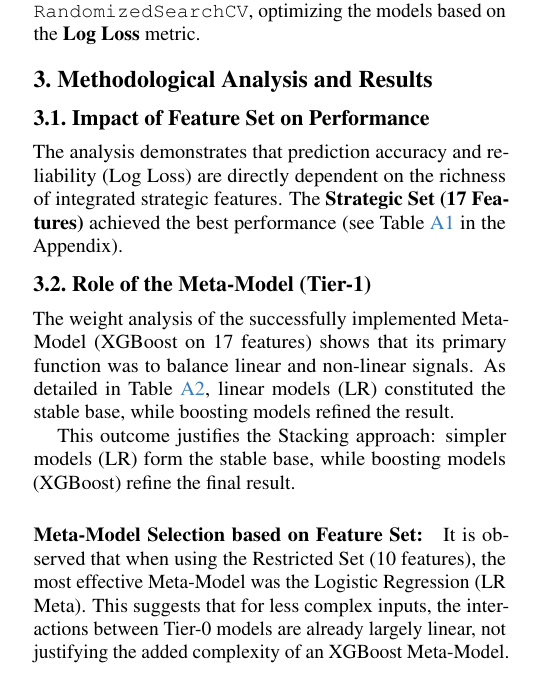
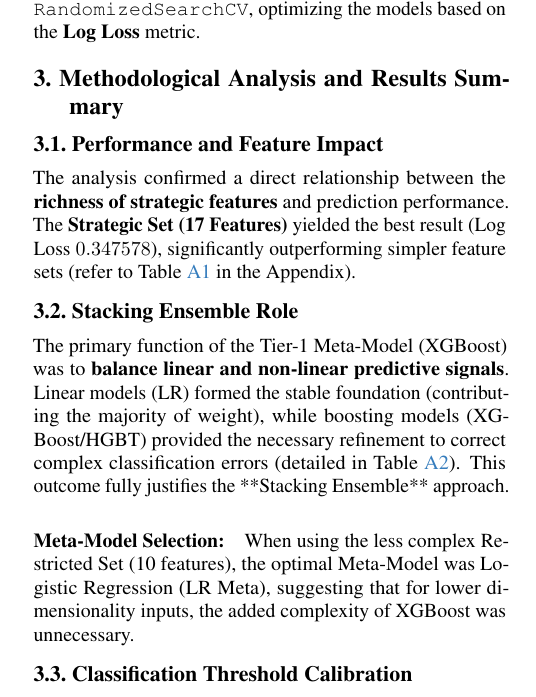
Before and after one commit to Matteorogari/fds-kaggle-competition-2025-luc-anto-mat, a LaTeX document (main.tex, which reads sec/3_finalcopy.tex): part of one column of page 1 of 3, cut so that both start at the same text. Compiled offline with pdfLaTeX.

Commit message:
Update 3_finalcopy.tex

```diff
--- a/sec/3_finalcopy.tex
+++ b/sec/3_finalcopy.tex
@@ -1,13 +1,11 @@
-\section{Methodological Analysis and Results}
+\section{Methodological Analysis and Results Summary}
 
-\subsection{Impact of Feature Set on Performance}
-The analysis demonstrates that prediction accuracy and reliability (Log Loss) are directly dependent on the richness of integrated strategic features. The \textbf{Strategic Set (17 Features)} achieved the best performance (see Table \ref{tab:performance} in the Appendix).
+\subsection{Performance and Feature Impact}
+The analysis confirmed a direct relationship between the \textbf{richness of strategic features} and prediction performance. The \textbf{Strategic Set (17 Features)} yielded the best result (Log Loss $0.347578$), significantly outperforming simpler feature sets (refer to Table \ref{tab:performance} in the Appendix).
 
-\subsection{Role of the Meta-Model (Tier-1)}
-The weight analysis of the successfully implemented Meta-Model (XGBoost on 17 features) shows that its primary function was to balance linear and non-linear signals. As detailed in Table \ref{tab:weights}, linear models (LR) constituted the stable base, while boosting models refined the result.
+\subsection{Stacking Ensemble Role}
+The primary function of the Tier-1 Meta-Model (XGBoost) was to \textbf{balance linear and non-linear predictive signals}. Linear models (LR) formed the stable foundation (contributing the majority of weight), while boosting models (XGBoost/HGBT) provided the necessary refinement to correct complex classification errors (detailed in Table \ref{tab:weights}). This outcome fully justifies the **Stacking Ensemble** approach.
+\par
+\paragraph{Meta-Model Selection:} When using the less complex Restricted Set (10 features), the optimal Meta-Model was Logistic Regression (LR Meta), suggesting that for lower dimensionality inputs, the added complexity of XGBoost was unnecessary.
 
-This outcome justifies the Stacking approach: simpler models (LR) form the stable base, while boosting models (XGBoost) refine the final result.
-
-\paragraph{Meta-Model Selection based on Feature Set:}
-It is observed that when using the Restricted Set (10 features), the most effective Meta-Model was the Logistic Regression (LR Meta). This suggests that for less complex inputs, the interactions between Tier-0 models are already largely linear, not justifying the added complexity of an XGBoost Meta-Model.
-\par
+\subsection{Classification Threshold Calibration}
```
Also changed, not shown: sec/3_finalcopy.tex (14 more changed lines).
